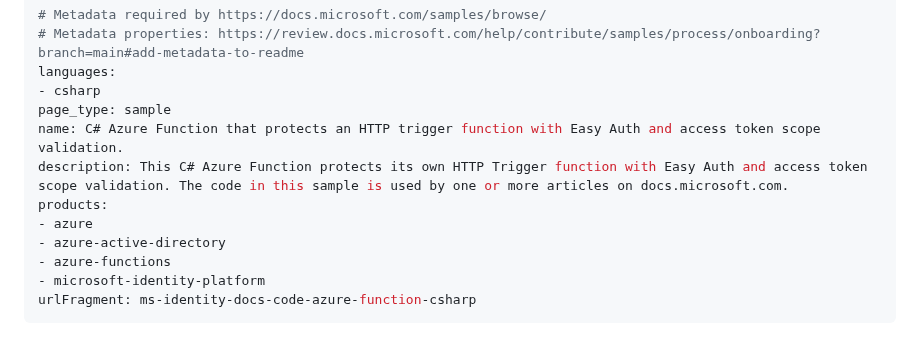
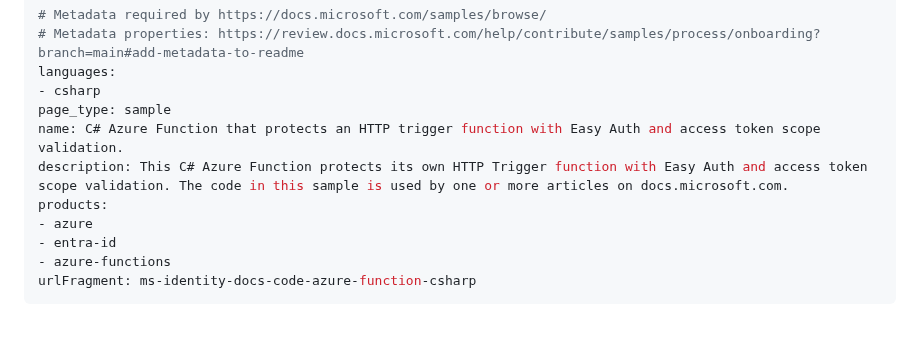
Before and after one commit to Azure-Samples/ms-identity-docs-code-dotnet, a Markdown page: web-api-azure-function/README.md, the part around the change. Rendered like a GitHub page.

```diff
--- a/web-api-azure-function/README.md
+++ b/web-api-azure-function/README.md
@@ -8,9 +8,8 @@ name: C# Azure Function that protects an HTTP trigger function with Easy Auth an
 description: This C# Azure Function protects its own HTTP Trigger function with Easy Auth and access token scope validation. The code in this sample is used by one or more articles on docs.microsoft.com.
 products:
 - azure
-- azure-active-directory
+- entra-id
 - azure-functions
-- microsoft-identity-platform
 urlFragment: ms-identity-docs-code-azure-function-csharp
 ---
 
```
